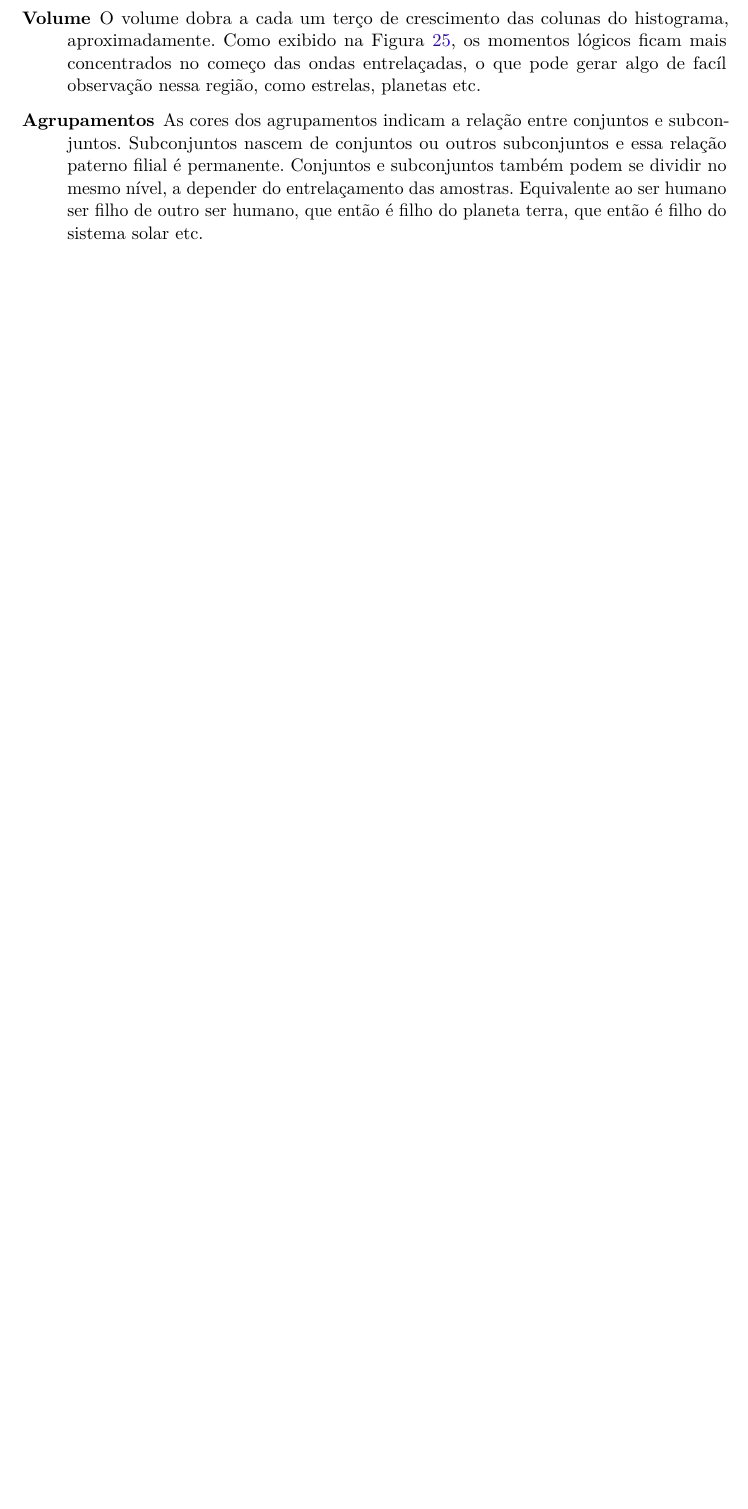
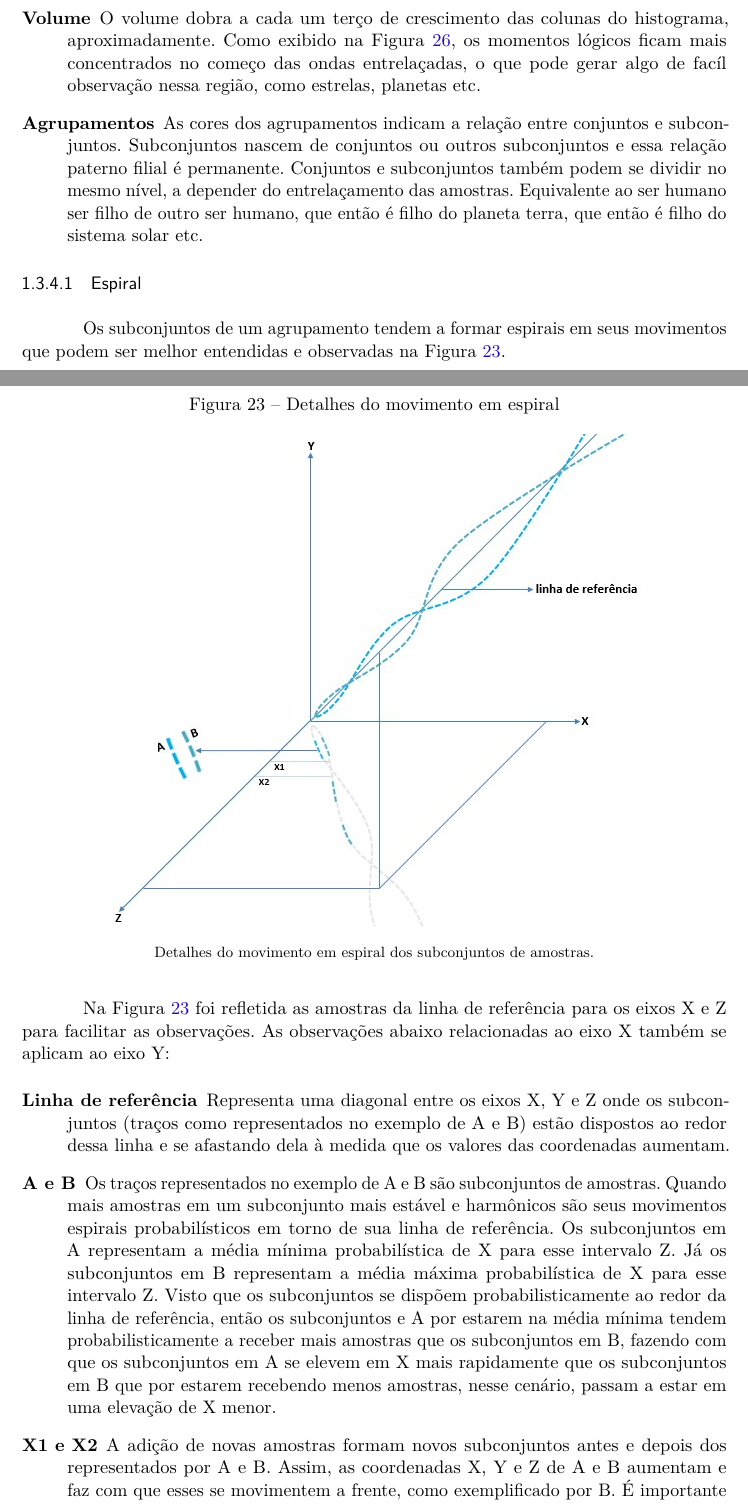
Before and after one commit to RenStu/logic, a LaTeX thesis (Article/main.tex, which reads Article/sections/1_3_consciousness.tex): part of page 19 of 35 before the commit and two parts of pages 19 and 20 of 36 after it, the two joined at a grey line, cut so that both start at the same text, the shorter picture padded with empty space. Compiled offline with pdfLaTeX.

Commit message:
added subsection of space, spiral

```diff
--- a/Article/main.tex
+++ b/Article/main.tex
@@ -98,7 +98,7 @@
 Renan Aparecido Stuchi\thanks{E-mail: \href{malito:ren.stuchi@gmail.com}{ren.stuchi@gmail.com} | GitHub: private repo \url{https://github.com/RenStu/logic} } }
 
 \local{Brasil}
-\data{2020, v-1.1.0}
+\data{2020, v-1.1.1}
 % ---
 
 % ---
--- a/Article/sections/1_3_consciousness.tex
+++ b/Article/sections/1_3_consciousness.tex
@@ -169,5 +168,23 @@ Em ranges com uma quantidade menor de momentos lógicos pode-se ver o agrupament
 	   \item[Volume] O volume dobra a cada um terço de crescimento das colunas do histograma, aproximadamente. Como exibido na Figura \ref{fig:consciousness_dark_matter_dark_energy_wave}, os momentos lógicos ficam mais concentrados no começo das ondas entrelaçadas, o que pode gerar algo de facíl observação nessa região, como estrelas, planetas etc.
 	   \item[Agrupamentos] As cores dos agrupamentos indicam a relação entre conjuntos e subconjuntos. Subconjuntos nascem de conjuntos ou outros subconjuntos e essa relação paterno filial é permanente. Conjuntos e subconjuntos também podem se dividir no mesmo nível, a depender do entrelaçamento das amostras. Equivalente ao ser humano ser filho de outro ser humano, que então é filho do planeta terra, que então é filho do sistema solar etc.
+	\end{description}
+
+\subsubsubsection{Espiral}
+Os subconjuntos de um agrupamento tendem a formar espirais em seus movimentos que podem ser melhor entendidas e observadas na Figura \ref{fig:consciousness_space_spiral}.
+	\begin{figure}[H]
+	\caption{Detalhes do movimento em espiral}
+	\label{fig:consciousness_space_spiral}
+	\centering
+	\includegraphics[scale=.8]{sections/images/consciousness_space_spiral.jpg}
+	\floatfoot{Detalhes do movimento em espiral dos subconjuntos de amostras.}%\footnotemark}
+	\end{figure}
+	%\footnotetext{Fonte: note}}
+
+Na Figura \ref{fig:consciousness_space_spiral} foi refletida as amostras da linha de referência para os eixos X e Z para facilitar as observações. As observações abaixo relacionadas ao eixo X também se aplicam ao eixo Y:
+	\begin{description}
+	   \item[Linha de referência] Representa uma diagonal entre os eixos X, Y e Z onde os subconjuntos (traços como representados no exemplo de A e B) estão dispostos ao redor dessa linha e se afastando dela à medida que os valores das coordenadas aumentam.
+	   \item[A e B] Os traços representados no exemplo de A e B são subconjuntos de amostras. Quando mais amostras em um subconjunto mais estável e harmônicos são seus movimentos espirais probabilísticos em torno de sua linha de referência. Os subconjuntos em A representam a média mínima probabilística de X para esse intervalo Z. Já os subconjuntos em B representam a média máxima probabilística de X para esse intervalo Z. Visto que os subconjuntos se dispõem probabilisticamente ao redor da linha de referência, então os subconjuntos e A por estarem na média mínima tendem probabilisticamente a receber mais amostras que os subconjuntos em B, fazendo com que os subconjuntos em A se elevem em X mais rapidamente que os subconjuntos em B que por estarem recebendo menos amostras, nesse cenário, passam a estar em uma elevação de X menor.
+	   \item[X1 e X2] A adição de novas amostras formam novos subconjuntos antes e depois dos representados por A e B. Assim, as coordenadas X, Y e Z de A e B aumentam e faz com que esses se movimentem a frente, como exemplificado por B. É importante notar que os subconjuntos em B mesmo com uma elevação probabilística em X menor continuam a aumentar o valor de X mesmo com a impressão de que o valor X diminuiu, conforme mostrado por X1 e X2.
 	\end{description}
 
 \subsubsection{Forças fundamentais}
```
Also changed, not shown: Article/sections/introduction.tex (+3 -0 lines), Article/main.pdf, Article/sections/images/consciousness_space_spiral.jpg (added), Article/sections/1_3_consciousness.tex (3 more changed lines).
